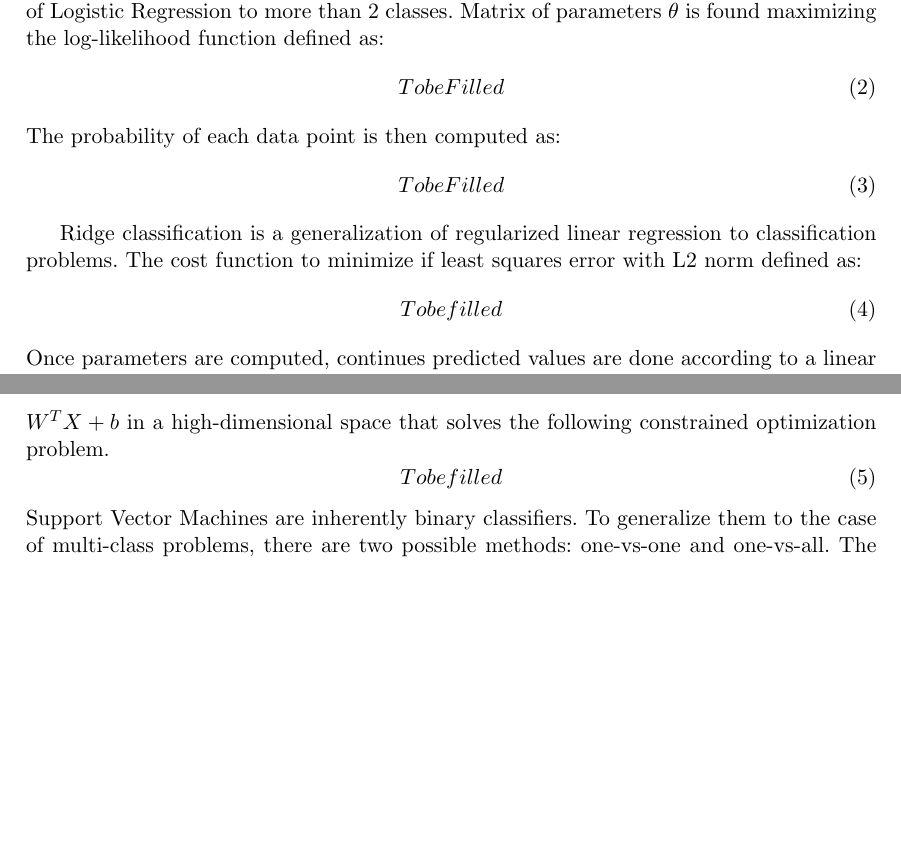
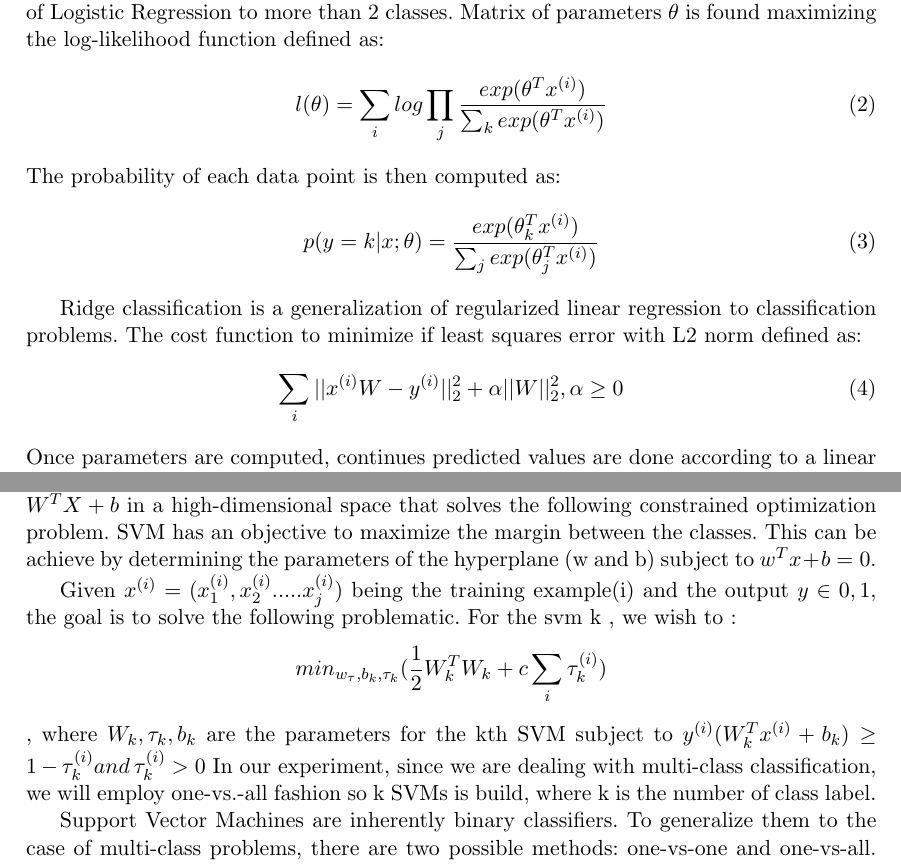
Before and after one commit to bharaniabhishek123/Final_Project_cs229, a LaTeX paper (final/final.tex, which reads final/approach.tex): two parts of pages 3 and 4 of 6, joined at a grey line, cut so that both start at the same text, the shorter picture padded with empty space. Compiled offline with pdfLaTeX.

Commit message:
added latex formula

```diff
--- a/final/approach.tex
+++ b/final/approach.tex
@@ -21,22 +21,19 @@ This model assumes conditional independence between the features given their cla
 Multinomial Logistic Regression, also known as softmax regression is a generalization of Logistic Regression to more than $2$ classes.
 Matrix of parameters $\theta$ is found maximizing the log-likelihood function defined as:
 \begin{equation}
- To be Filled
-	%ℓ(θ) = ∑i log ∏j  (exp(θjT 𝑥(i)) / ∑k exp(θkT 𝑥(i))1 {y( i)= l})
+	l(\theta) = \sum_i log \prod_j \frac{exp(\theta^Tx^{(i)})}{\sum_k exp(\theta^Tx^{(i)})}
 \label{eq:softmax-likelihood}
 \end{equation}
 The probability of each data point is then computed as:
 \begin{equation}
- To be Filled
-%p (y = k |𝑥;𝜃) = exp(θkT 𝑥(i)) / ∑j exp(θjT 𝑥(i))
+ p(y=k|x;\theta)=\frac{exp(\theta^T_k x^{(i)})}{\sum_j exp(\theta_j^T x^{(i)})}
 \label{eq:softmax-prob}
 \end{equation}
 
 Ridge classification is a generalization of regularized linear regression to classification problems.
 The cost function to minimize if least squares error with L2 norm defined as:
 \begin{equation}
-To be filled
-%∑i  || 𝑥(i) W – y(i) ||2 2 + α || W ||2 2 , α ≥ 0
+\sum_i ||x^{(i)}W-y^{(i)}||_2^2 + \alpha ||W||_2^2, \alpha\geq 0
 \label{eq:ridge-cost}
 \end{equation}
 Once parameters are computed, continues predicted values are done according to a linear prediction function $X\theta$. These values are then converted into discrete class values through proper thresholds.
@@ -45,13 +42,15 @@ Once parameters are computed, continues predicted values are done according to a
 The second term is used to penalize the matrix W being too large. In other words, if the matrix W takes on large values, regularized loss function will be penalized. This will encourage the fitted model to be a simple model rather than a complex model and usually this will prevent overfitting.
 
 Linear Support Vector classifier (LinearSVC) applies a Support Vector Machine (SVM) with a linear Kernel. SVM is a maximum-margin classifier seeking to find a hyperplane $W^T X + b$ in a high-dimensional space that solves the following constrained optimization problem.
-\begin{equation}
-To be filled
-\label{eq:svm}
-\end{equation}
-%has an objective to maximize the margin between the classes. This can be achieve by determining the parameters of the hyperplane (w and b) subject to wT x + b = 0.
-%Given 𝑥 (i) = (𝑥1 (i), 𝑥2 (i), … 𝑥j (i)) being the training example (i) and the output y ∈ {−1, 1}, the goal is to solve the following problematic. For the SVM k, we wish to:
+SVM has an objective to maximize the margin between the classes. This can be achieve by determining the parameters of the hyperplane (w and b) subject to $w^T x + b = 0$.
+
+%Given 𝑥 (i) = (𝑥1 (i), 𝑥2 (i), … 𝑥j (i)) being the training example (i) and the output y ∈ {−1, 1}, the goal is to %solve the following problematic. For the SVM k, we wish to:
 %min (1/2 WkT Wk + c ∑i  ζk(i)) , where Wk ζk bk are the parameters for kth SVM
 %wk,bk,ζk
 %subject to y(i) (WkT 𝑥 (i) + bk) ≥ 1 - ζk(i) and ζk(i) ≥ 0
+
+Given $x^{(i)}=(x_1^{(i)},x_2^{(i)}.....x_j^{(i)})$ being the training example(i) and the output $y \in {0,1}$, the goal is to solve the following problematic. For the svm k , we wish to :
+$$min_{w_\tau,b_k,\tau_k}(\frac{1}{2}W_k^TW_k +c\sum_i \tau_k^{(i)})$$, where $W_k,\tau_k,b_k$ are the parameters for the kth SVM subject to $y^{(i)}(W^T_kx^{(i)}+b_k)\geq 1-\tau_k^{(i)} and \: \tau_k^{(i)}>0$
+In our experiment, since we are dealing with multi-class classification, we will employ one-vs.-all fashion so k SVMs is build, where k is the number of class label.
+
 Support Vector Machines are inherently binary classifiers. To generalize them to the case of multi-class problems, there are two possible methods: one-vs-one and one-vs-all. The one-vs-one method builds a classifier for every two classes. The class of a point is then the one chosen by the most classifiers. The one-vs-all approach builds a classifier for each class compared to all the remaining classes. The class of a data point is the one whose classifier achieves the greatest margin. In our experiment, we apply the one-vs-all method.
```
